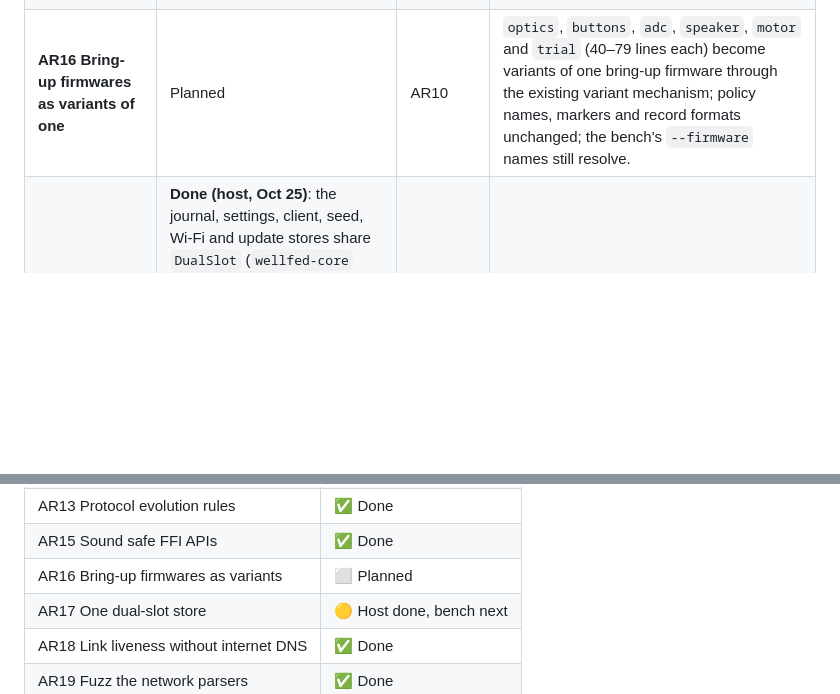
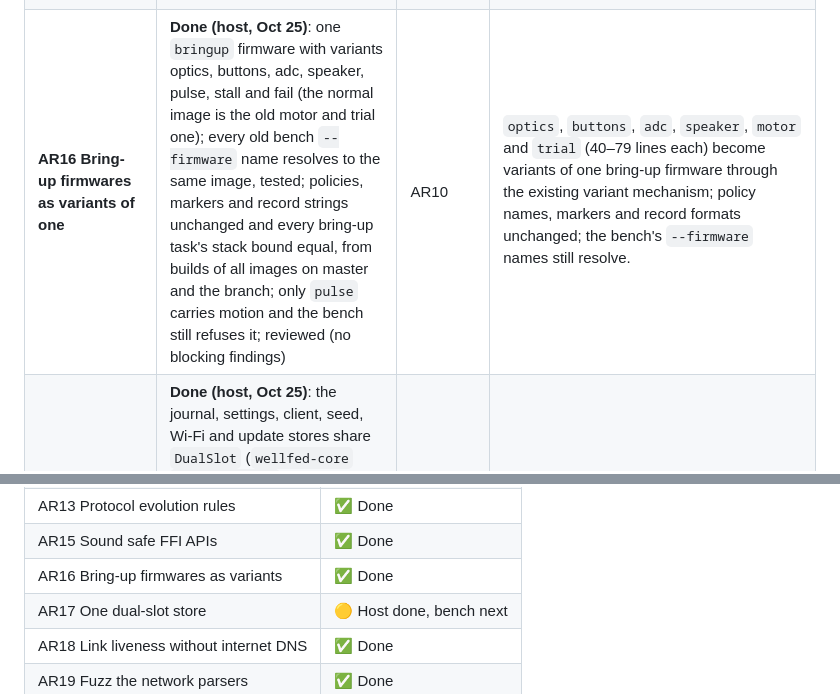
Before and after one commit to Isaac-Duarte/petlibre, a Markdown page: ARCHITECTURE_BOARD.md, 2 parts joined by grey strips. Drawn GitHub-style; blank space fills up the shorter version.

Commit message:
Architecture board: AR16 done (reviewed)

```diff
--- a/ARCHITECTURE_BOARD.md
+++ b/ARCHITECTURE_BOARD.md
@@ -41,7 +41,7 @@ AR1 goes first: it is the smallest card and closes a live gap (any container can
 | **AR23 Tool fixes from the October 25 handoff** | **Done (host, Oct 25)**: stack audit counts `bx ip`/`blx` register calls and refuses unreadable task sites (bounds unchanged across nine firmwares); emu bounded by instruction budgets alone; typed audits and one shared status type in `wellfed-formats`; refused writes are 409 `feeder_refused`; `make check` 1059, `check-web` and `check-fixtures` green; reviewed in two rounds | — | The stack audit refuses a generic task entry it cannot resolve and recognises `blx ip/fp/sl/sb` and `bx rN` as indirect calls; `wellfed-emu` drops its 1 s wall-clock timeout for the instruction budget alone; `wellfed_formats::manifest` types its audits and the bench shares `wellfed-local`'s status type; the server no longer tells clients to retry a `Busy` refusal with the same key. |
 | **AR13 Protocol evolution rules, while v1 has no outside clients** | **Done (host, Oct 25)**: rules in the device API doc's Evolution section, each with its test; `Welcome::Open` carries the ring's epoch (the one v1 byte change); the server keys events by epoch (migration 0002) | — (pairs with AR2) | Written in the device API doc and enforced by tests: (1) the IK prologue `wellfed-api-v1` never changes; versions are negotiated in `Hello.major`, and a test shows a major-2 hello gets the typed `Version` refusal; (2) every new op, event kind or message field is gated by a `Capabilities` bit both sides claim, as `FEED` already is, and a test shows a `V1`-only session never receives a non-`V1` event body; (3) existing message structs never gain fields (postcard is positional), so additions are new variants behind a bit; (4) the event history carries a random epoch (in `Welcome` or `Status`, and in the server's event key), so a re-created ring is detected instead of silently freezing the mirror; (5) the compatibility policy is clients adapting to the feeder's capabilities indefinitely, not "N and N−1", because owners can hold an update forever. (4) changes v1 bytes: do it now, regenerating fixtures, since every client is in this repository. |
 | **AR15 Sound safe APIs at the FFI and ISR edge** | **Done (host, Oct 25)**: `Page` guard, `unsafe extern` Wi-Fi outcome, `Board::with` refuses reentry fail-safe, raw writers `unsafe` and refused in product code by `check-repository`; 23 fresh images pass their audits with pins unchanged; reviewed in two rounds. On hardware (Oct 25): v169 `e43324be…` confirmed over the air, the smoke tier passed, and five cold boots came up idle on bank 1 | — | `audio_page()` hands out a `Page<'a>` guard borrowed from the audio handle, with `submit(self)` consuming it, instead of an aliasing `&'static mut`. `wellfed_wifi_outcome` is no longer a safe `pub extern` dereferencing a static mutably. `Board::with` refuses reentry. Product firmware reaches motor pins, the watchdog and storage erase only through the HAL's owners; bring-up firmwares get them from an `unsafe` `bringup` module, not as safe raw `sdk::` functions. Fresh image builds pass their audits. |
-| **AR16 Bring-up firmwares as variants of one** | Planned | AR10 | `optics`, `buttons`, `adc`, `speaker`, `motor` and `trial` (40–79 lines each) become variants of one bring-up firmware through the existing variant mechanism; policy names, markers and record formats unchanged; the bench's `--firmware` names still resolve. |
+| **AR16 Bring-up firmwares as variants of one** | **Done (host, Oct 25)**: one `bringup` firmware with variants optics, buttons, adc, speaker, pulse, stall and fail (the normal image is the old motor and trial one); every old bench `--firmware` name resolves to the same image, tested; policies, markers and record strings unchanged and every bring-up task's stack bound equal, from builds of all images on master and the branch; only `pulse` carries motion and the bench still refuses it; reviewed (no blocking findings) | AR10 | `optics`, `buttons`, `adc`, `speaker`, `motor` and `trial` (40–79 lines each) become variants of one bring-up firmware through the existing variant mechanism; policy names, markers and record formats unchanged; the bench's `--firmware` names still resolve. |
 | **AR17 One dual-slot store with one torn-write policy** | **Done (host, Oct 25)**: the journal, settings, client, seed, Wi-Fi and update stores share `DualSlot` (`wellfed-core` `store/slot.rs`) and one torn-write rule; the event ring, an append ring with no commit marker, shares only the I/O trait, CRC and field helpers (a deviation from the clause, accepted at review); writer and reader golden bytes pinned on master's code first; reviewed in two rounds; feeder image +1 sector, stacks unchanged; on hardware next | AR8 | The journal, settings, client, seed, Wi-Fi and event stores share one slot abstraction and one documented torn-write rule, each keeping its on-flash layout byte for byte; the power-cut-at-every-mutation tests run once against the abstraction and per store. |
 | **AR18 Link liveness without internet DNS** | **Done (Oct 25)**: host-tested gateway liveness, review fixes in two rounds (`4f81384`); on hardware with the hotspot forwarding policy drop (`ar18-01`, v198): the old build resolved DNS before giving way, the new build logged only `kind=gateway result=0` and its trial confirmed (healthy 30 s) | AR7 | The C Wi-Fi task no longer resolves a hard-coded `example.com` every 5 s and drops the link after two failures (with AR9's interlock, each such rejoin also refuses local feeds `Busy` for its duration, which cuts against local use without internet). Liveness comes from association, DHCP and the gateway, decided in host-tested Rust, and trial confirmation stops depending on internet DNS. A behavior change: needs a bench run with the hotspot's forwarding blocked. |
 | **AR19 Fuzz and property-test the network parsers** | **Done (host, Oct 25)**: `make check` 1025 tests; seven `cargo xtask fuzz` targets smoke-run 60 s each with no crash; reviewed in two rounds | — | Bounded `proptest` properties in `make check`, and `cargo-fuzz` targets in an out-of-workspace `fuzz/` run through `cargo xtask fuzz`, for the device API's frame and request decoding, the Noise handshake reader, the setup protocol, the OTA manifest parser and the MQTT transport codec. |
@@ -68,7 +68,7 @@ AR1 goes first: it is the smallest card and closes a live gap (any container can
 | AR12 Delete `wellfed-local` | ⬜ Planned |
 | AR13 Protocol evolution rules | ✅ Done |
 | AR15 Sound safe FFI APIs | ✅ Done |
-| AR16 Bring-up firmwares as variants | ⬜ Planned |
+| AR16 Bring-up firmwares as variants | ✅ Done |
 | AR17 One dual-slot store | 🟡 Host done, bench next |
 | AR18 Link liveness without internet DNS | ✅ Done |
 | AR19 Fuzz the network parsers | ✅ Done |
```
